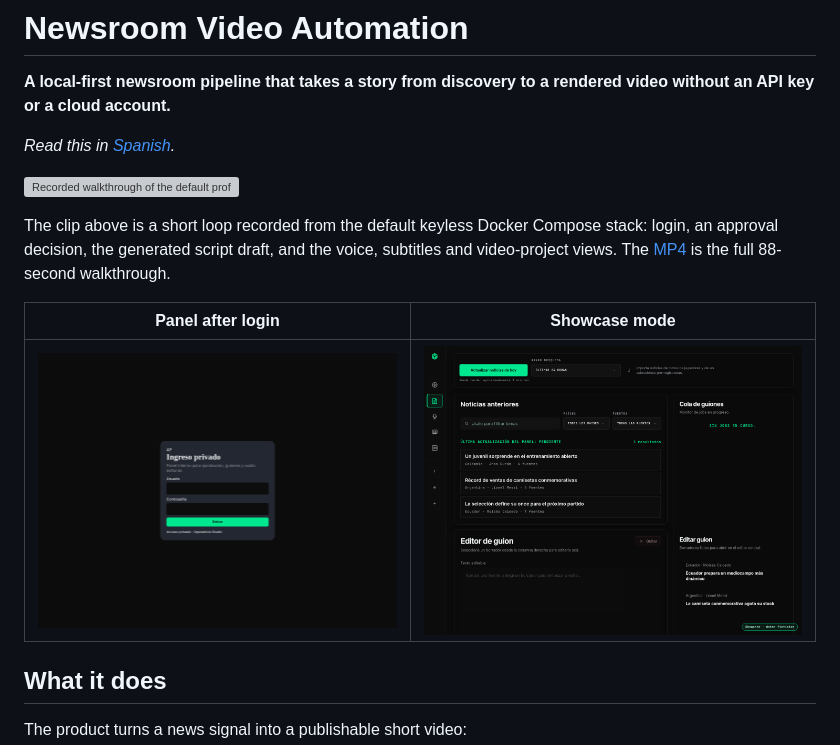
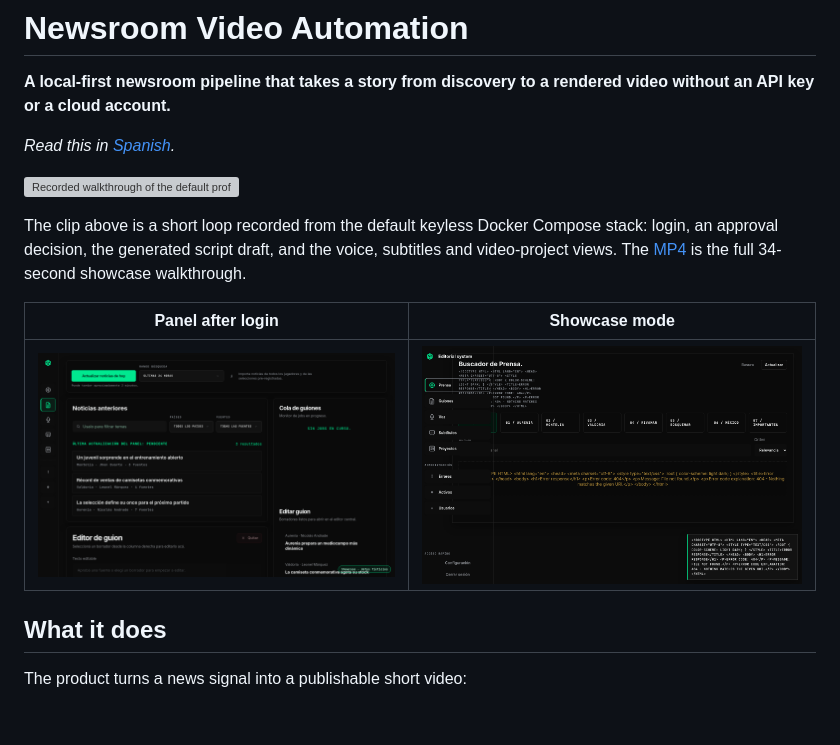
Before and after one commit to Eduardo12Pacheco/automatizacion-video-noticias, a Markdown page: README.md, the part around the change. Rendered like a GitHub page; pictures changed too: docs/images/ui-after-login.png, docs/images/ui-after-showcase.png; blank space fills up the shorter version; grey boxes are pictures that could not be loaded.

```diff
--- a/README.md
+++ b/README.md
@@ -9,7 +9,7 @@
 The clip above is a short loop recorded from the default keyless Docker Compose
 stack: login, an approval decision, the generated script draft, and the voice,
 subtitles and video-project views. The [MP4](docs/images/demo.mp4) is the full
-88-second walkthrough.
+34-second showcase walkthrough.
 
 | Panel after login | Showcase mode |
 |---|---|
```
Also changed, not shown: ASSETS.md (+30 -14 lines), README.es.md (+1 -1 lines), docs/images/ui-before-login.png (deleted), docs/images/ui-before-shell.png (deleted), 2 other files.
